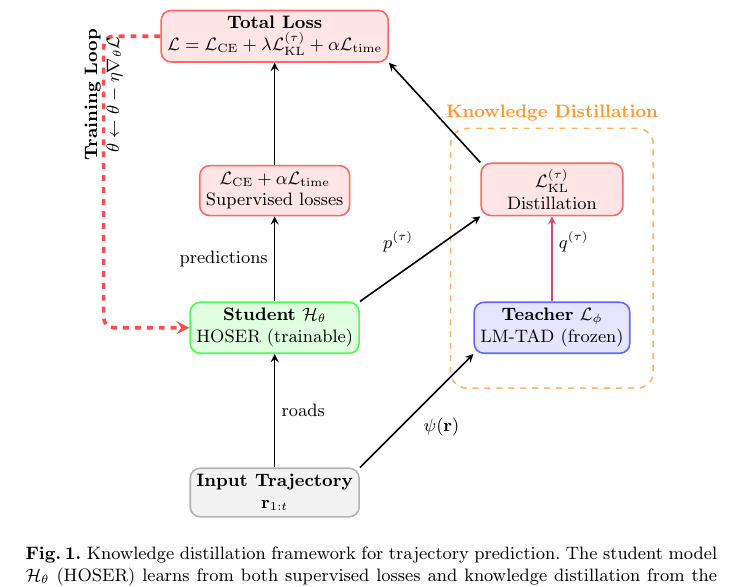
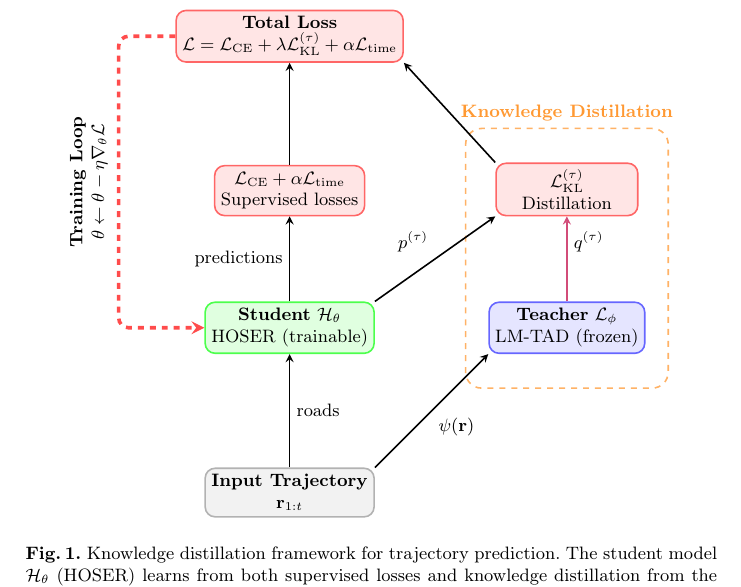
Before and after one commit to matercomus/Matt-K-MSc-AI-Thesis, a LaTeX thesis (main.tex, which reads sections/figures/fig-distillation-framework.tex): part of page 8 of 39, cut so that both start at the same text. Compiled offline with pdfLaTeX.

Commit message:
🖼️ figure(methodology): refine training loop label centering on arrow
Adjust pos and spacing to properly center label on vertical segment

```diff
--- a/sections/figures/fig-distillation-framework.tex
+++ b/sections/figures/fig-distillation-framework.tex
@@ -62,7 +62,7 @@
         \draw[arrow] (kl.north west) -- (total.south east);
 
         % Rotate the training loop label 90 degrees counterclockwise
-        \draw[looparrow] (total.west) -- ++(-1,0) |- (hoser.west) node[pos=0.1, align=center, rotate=90] {
+        \draw[looparrow] (total.west) -- ++(-1,0) |- (hoser.west) node[pos=0.25, align=center, rotate=90, xshift=0pt, yshift=15pt] {
         \textbf{Training Loop}\\
         {\small $\theta \leftarrow \theta - \eta\nabla_\theta\mathcal{L}$}
         };
```
